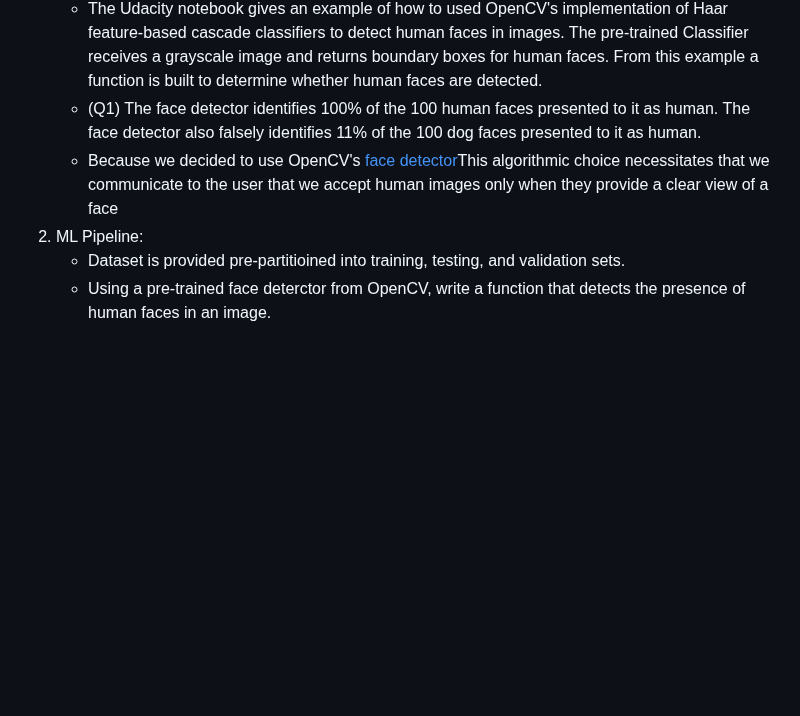
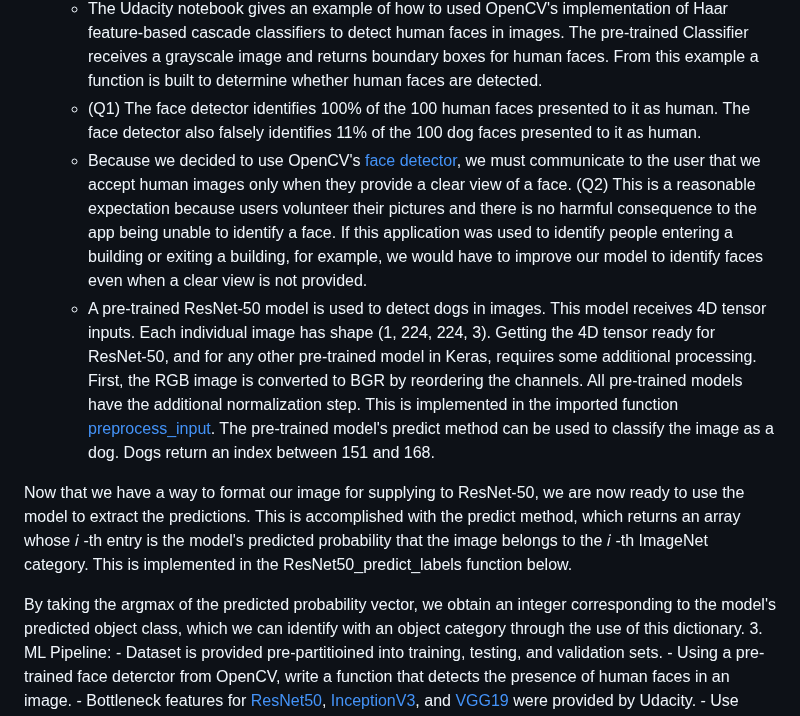
Before and after one commit to chrlsjsph460/Dog-Breed-Classifier-Project, a Markdown page: README.md, the part around the change. Drawn GitHub-style; blank space fills up the shorter version.

Commit message:
Update README.md Add details about resnet50

```diff
--- a/README.md
+++ b/README.md
@@ -20,7 +20,14 @@ There are three major components to this project.
     - Training, testing, and validation dog files are provided by Udacity. They are loaded using sklearn.dataset.load_file(). Human face files are also provided to evaluate a face detector.
     - The Udacity notebook gives an example of how to used OpenCV's implementation of Haar feature-based cascade classifiers to detect human faces in images. The pre-trained Classifier receives a grayscale image and returns boundary boxes for human faces. From this example a function is built to determine whether human faces are detected.
     - (Q1) The face detector identifies 100% of the 100 human faces presented to it as human. The face detector also falsely identifies 11% of the 100 dog faces presented to it as human.
-    -  Because we decided to use OpenCV's [face detector](https://github.com/opencv/opencv/blob/4.x/data/haarcascades/haarcascade_frontalface_alt2.xml)This algorithmic choice necessitates that we communicate to the user that we accept human images only when they provide a clear view of a face
+    -  Because we decided to use OpenCV's [face detector](https://github.com/opencv/opencv/blob/4.x/data/haarcascades/haarcascade_frontalface_alt2.xml), we must communicate to the user that we accept human images only when they provide a clear view of a face. (Q2) This is a reasonable expectation because users volunteer their pictures and there is no harmful consequence to the app being unable to identify a face. If this application was used to identify people entering a building or exiting a building, for example, we would have to improve our model to identify faces even when a clear view is not provided.
+    -  A pre-trained ResNet-50 model is used to detect dogs in images. This model receives 4D tensor inputs. Each individual image has shape (1, 224, 224, 3). Getting the 4D tensor ready for ResNet-50, and for any other pre-trained model in Keras, requires some additional processing. First, the RGB image is converted to BGR by reordering the channels. All pre-trained models have the additional normalization step. This is implemented in the imported function [preprocess_input](https://www.tensorflow.org/api_docs/python/tf/keras/applications/resnet50/preprocess_input). The pre-trained model's predict method can be used to classify the image as a dog. Dogs return an index between 151 and 168.
+
+Now that we have a way to format our image for supplying to ResNet-50, we are now ready to use the model to extract the predictions. This is accomplished with the predict method, which returns an array whose  𝑖
+ -th entry is the model's predicted probability that the image belongs to the  𝑖
+ -th ImageNet category. This is implemented in the ResNet50_predict_labels function below.
+
+By taking the argmax of the predicted probability vector, we obtain an integer corresponding to the model's predicted object class, which we can identify with an object category through the use of this dictionary.
 3. ML Pipeline:
     - Dataset is provided pre-partitioined into training, testing, and validation sets.
     - Using a pre-trained face deterctor from OpenCV, write a function that detects the presence of human faces in an image.
```
